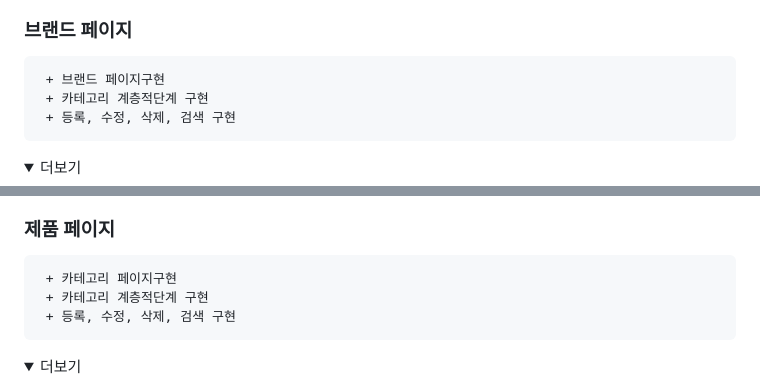
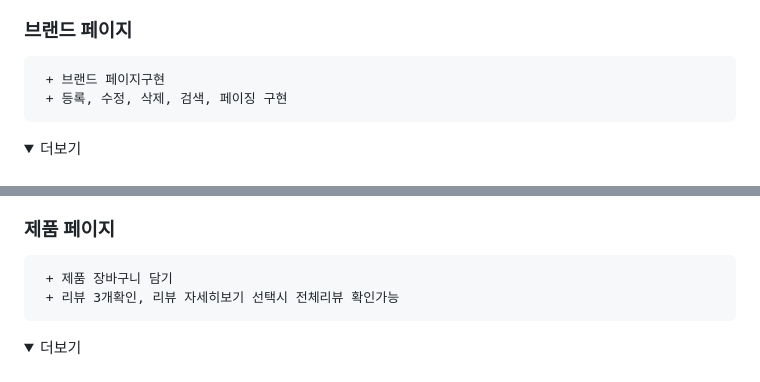
Before and after one commit to hyunho12/ShoppingMall, a Markdown page: README.md, 2 parts joined by grey strips. Drawn GitHub-style; folded sections open.

````diff
--- a/README.md
+++ b/README.md
@@ -70,8 +70,7 @@
 ### 브랜드 페이지
 ```
  + 브랜드 페이지구현
- + 카테고리 계층적단계 구현
- + 등록, 수정, 삭제, 검색 구현
+ + 등록, 수정, 삭제, 검색, 페이징 구현
 ```
 <details>
  <summary>더보기</summary>
@@ -141,9 +152,8 @@
 
 ### 제품 페이지
 ```
- + 카테고리 페이지구현
- + 카테고리 계층적단계 구현
- + 등록, 수정, 삭제, 검색 구현
+ + 제품 장바구니 담기
+ + 리뷰 3개확인, 리뷰 자세히보기 선택시 전체리뷰 확인가능
 ```
 <details>
  <summary>더보기</summary>
````
Also changed, not shown: other parts of README.md (+37 -23 lines).
